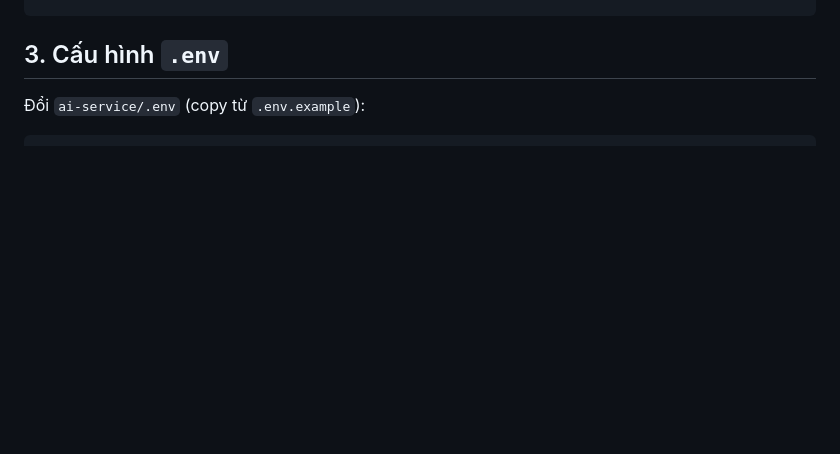
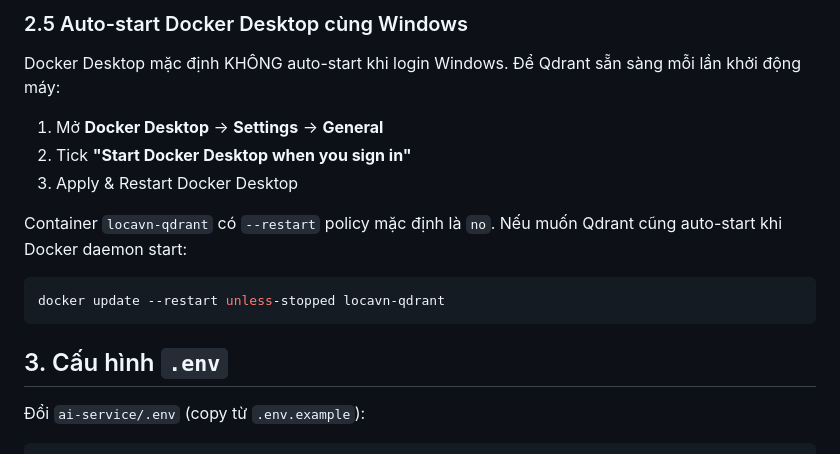
Before and after one commit to hanphongvan/locavn, a Markdown page: ai-service/PHASE4_SETUP.md, the part around one of its changes. Drawn GitHub-style; blank space fills up the shorter version.

````diff
--- a/ai-service/PHASE4_SETUP.md
+++ b/ai-service/PHASE4_SETUP.md
@@ -39,3 +92,16 @@ curl http://localhost:6333/collections
+### 2.5 Auto-start Docker Desktop cùng Windows
+
+Docker Desktop mặc định KHÔNG auto-start khi login Windows. Để Qdrant
+sẵn sàng mỗi lần khởi động máy:
+
+1. Mở **Docker Desktop** → **Settings** → **General**
+2. Tick **"Start Docker Desktop when you sign in"**
+3. Apply & Restart Docker Desktop
+
+Container `locavn-qdrant` có `--restart` policy mặc định là `no`. Nếu muốn
+Qdrant cũng auto-start khi Docker daemon start:
+```powershell
+docker update --restart unless-stopped locavn-qdrant
 ```
 
 ## 3. Cấu hình `.env`
````
Also changed, not shown: other parts of ai-service/PHASE4_SETUP.md (+57 -4 lines), docs/loca-ai-runbook.md (added, +342 -0 lines).
